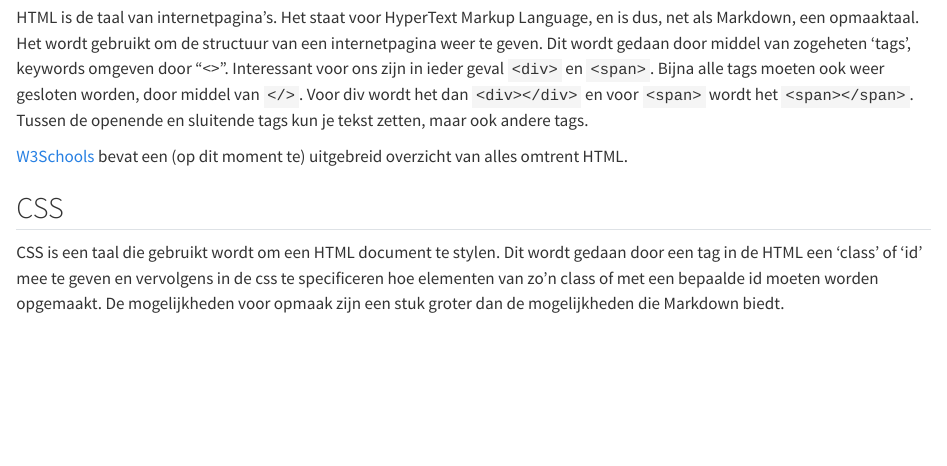
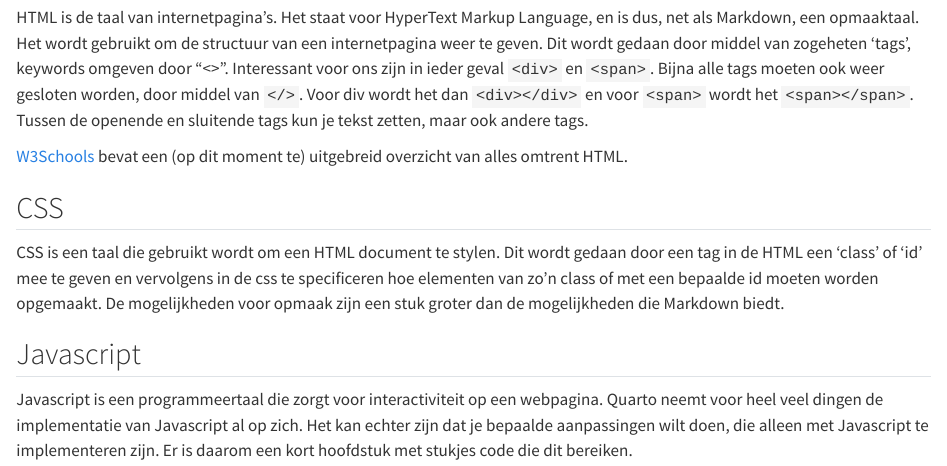
Before and after one commit to GGD-Hart-voor-Brabant/Quarto-howto, a Quarto document (Technieken.qmd): the page in a window 1100 px wide, from 620 px down. Rendered offline with R 4.5, knitr and Pandoc in place of Quarto, with nearby package versions.

Commit message:
Javascript toegevoegd aan Technieken-hoofdstuk.

```diff
--- a/Technieken.qmd
+++ b/Technieken.qmd
@@ -28,3 +28,7 @@ HTML is de taal van internetpagina's. Het staat voor HyperText Markup Language,
 ## CSS
 
 CSS is een taal die gebruikt wordt om een HTML document te stylen. Dit wordt gedaan door een tag in de HTML een 'class' of 'id' mee te geven en vervolgens in de css te specificeren hoe elementen van zo'n class of met een bepaalde id moeten worden opgemaakt. De mogelijkheden voor opmaak zijn een stuk groter dan de mogelijkheden die Markdown biedt.
+
+## Javascript
+
+Javascript is een programmeertaal die zorgt voor interactiviteit op een webpagina. Quarto neemt voor heel veel dingen de implementatie van Javascript al op zich. Het kan echter zijn dat je bepaalde aanpassingen wilt doen, die alleen met Javascript te implementeren zijn. Er is daarom een kort hoofdstuk met stukjes code die dit bereiken.
```
